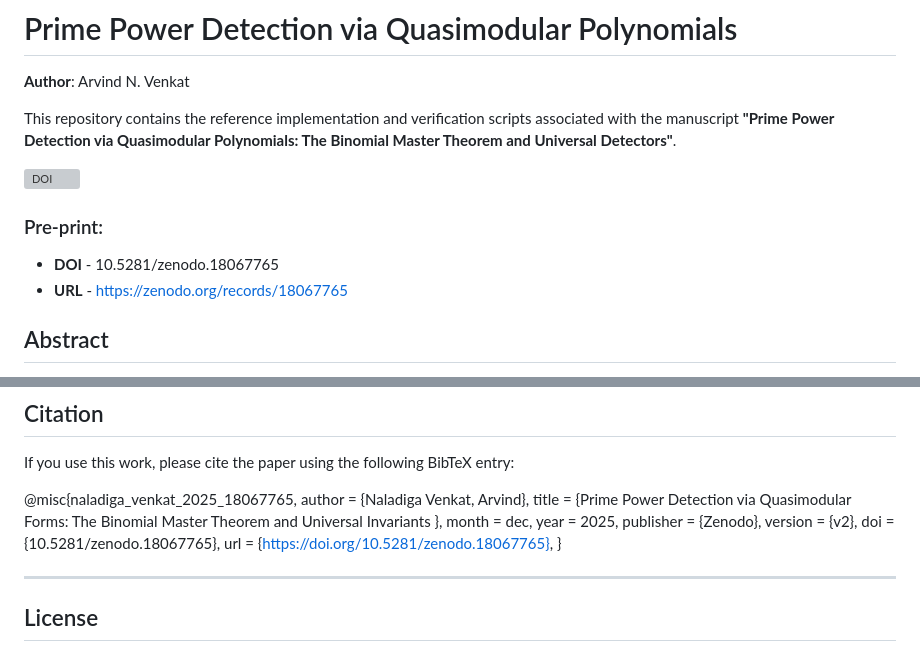
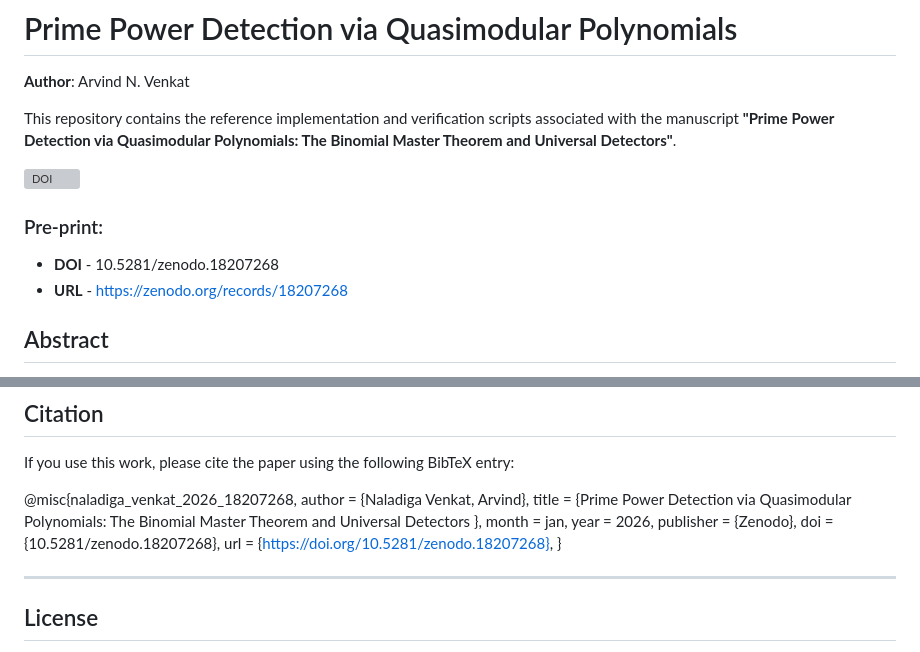
Before and after one commit to arvindvenkat01/polynomial-prime-power-detectors, a Markdown page: README.md, 2 parts joined by grey strips. Drawn GitHub-style; grey boxes are pictures that could not be loaded.

Commit message:
Update README.md
updated with Zenodo preprint v3 DOI

```diff
--- a/README.md
+++ b/README.md
@@ -8,7 +8,7 @@ This repository contains the reference implementation and verification scripts a
 
 ### Pre-print:
-* **DOI** - 10.5281/zenodo.18067765
-* **URL** - https://zenodo.org/records/18067765
+* **DOI** - 10.5281/zenodo.18207268
+* **URL** - https://zenodo.org/records/18207268
 
 ## Abstract
 
@@ -99,17 +99,17 @@ python 1_prime_power_detector_search.py
 ## Citation
 If you use this work, please cite the paper using the following BibTeX entry:
 
-@misc{naladiga_venkat_2025_18067765,
+@misc{naladiga_venkat_2026_18207268,
   author       = {Naladiga Venkat, Arvind},
-  title        = {Prime Power Detection via Quasimodular Forms: The
-                   Binomial Master Theorem and Universal Invariants
+  title        = {Prime Power Detection via Quasimodular
+                   Polynomials: The Binomial Master Theorem and
+                   Universal Detectors
                   },
-  month        = dec,
-  year         = 2025,
+  month        = jan,
+  year         = 2026,
   publisher    = {Zenodo},
-  version      = {v2},
-  doi          = {10.5281/zenodo.18067765},
-  url          = {https://doi.org/10.5281/zenodo.18067765},
+  doi          = {10.5281/zenodo.18207268},
+  url          = {https://doi.org/10.5281/zenodo.18207268},
 }
 
 
```
Also changed, not shown: other parts of README.md (+1 -1 lines).
